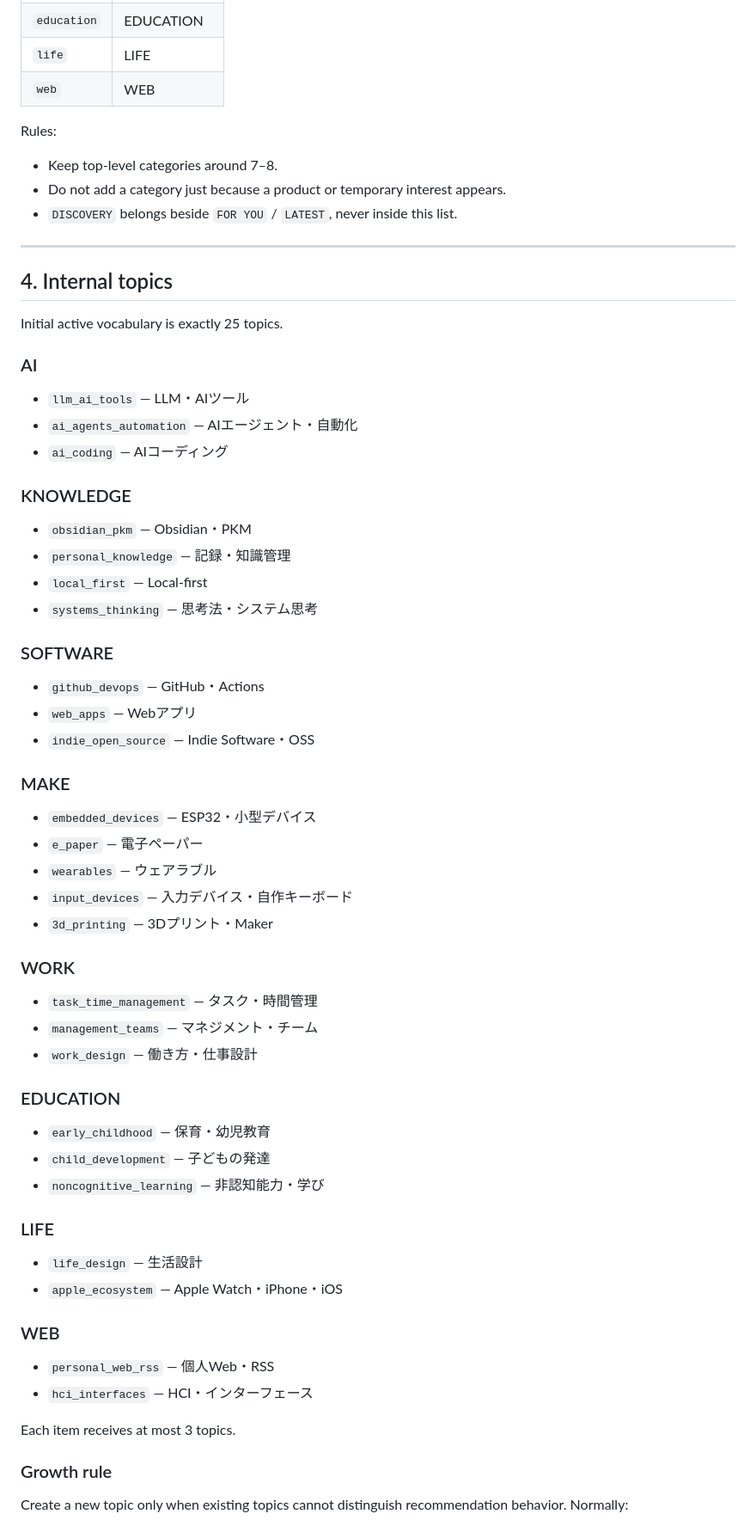
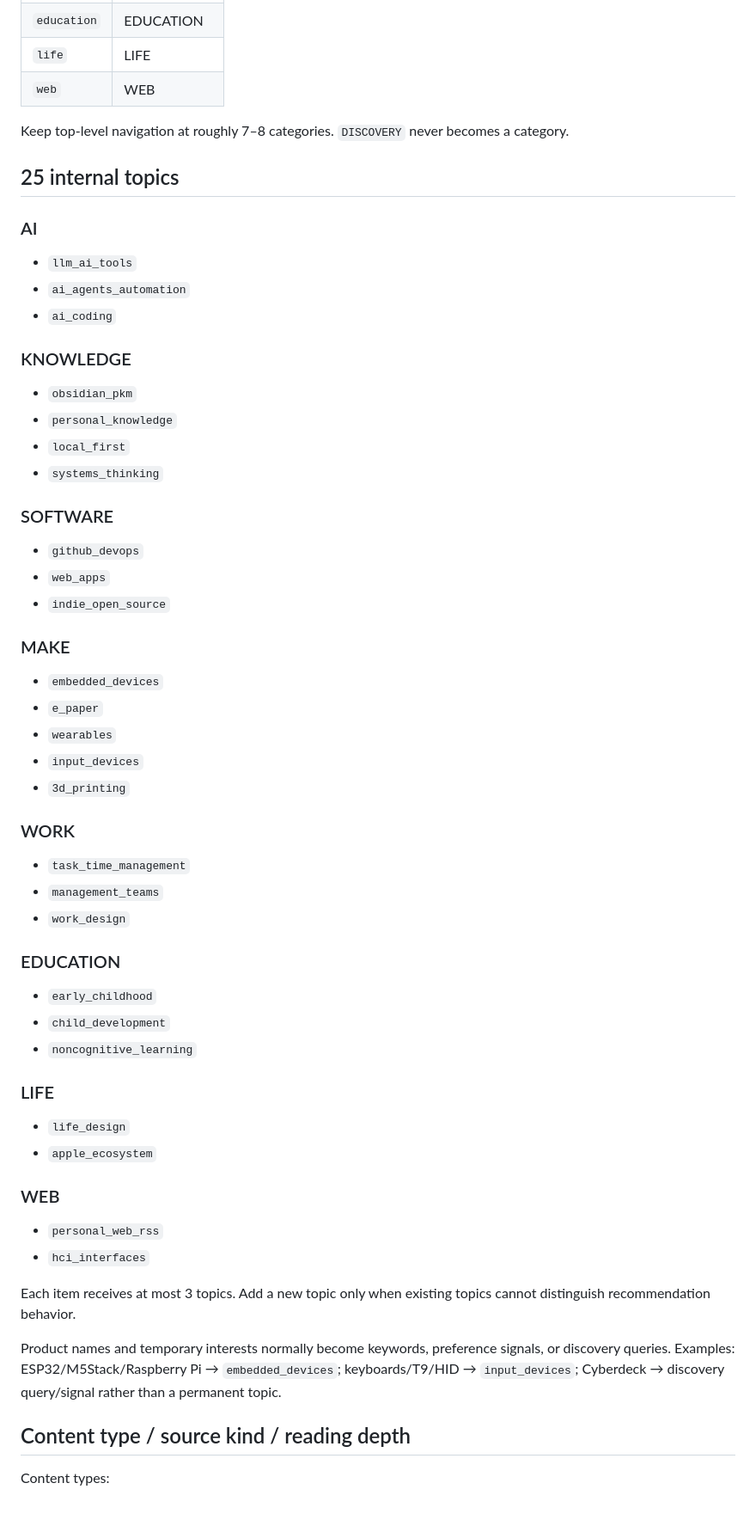
Before and after one commit to plzsayyes3/My_Internet_place, a Markdown page: GENRE-DESIGN-V3.md, the part around one of its changes. Shown at 86% size. Rendered like a GitHub page.

Commit message:
Mark genre taxonomy v3 base as implemented

```diff
--- a/GENRE-DESIGN-V3.md
+++ b/GENRE-DESIGN-V3.md
@@ -115,70 +73,56 @@ Only these eight categories are permanent main navigation:
 | `life` | LIFE |
 | `web` | WEB |
 
-Rules:
+Keep top-level navigation at roughly 7–8 categories. `DISCOVERY` never becomes a category.
 
-- Keep top-level categories around 7–8.
-- Do not add a category just because a product or temporary interest appears.
-- `DISCOVERY` belongs beside `FOR YOU` / `LATEST`, never inside this list.
-
----
-
-## 4. Internal topics
-
-Initial active vocabulary is exactly 25 topics.
+## 25 internal topics
 
 ### AI
-
-- `llm_ai_tools` — LLM・AIツール
-- `ai_agents_automation` — AIエージェント・自動化
-- `ai_coding` — AIコーディング
+- `llm_ai_tools`
+- `ai_agents_automation`
+- `ai_coding`
 
 ### KNOWLEDGE
-
-- `obsidian_pkm` — Obsidian・PKM
-- `personal_knowledge` — 記録・知識管理
-- `local_first` — Local-first
-- `systems_thinking` — 思考法・システム思考
+- `obsidian_pkm`
+- `personal_knowledge`
+- `local_first`
+- `systems_thinking`
 
 ### SOFTWARE
-
-- `github_devops` — GitHub・Actions
-- `web_apps` — Webアプリ
-- `indie_open_source` — Indie Software・OSS
+- `github_devops`
+- `web_apps`
+- `indie_open_source`
 
 ### MAKE
-
-- `embedded_devices` — ESP32・小型デバイス
-- `e_paper` — 電子ペーパー
-- `wearables` — ウェアラブル
-- `input_devices` — 入力デバイス・自作キーボード
-- `3d_printing` — 3Dプリント・Maker
+- `embedded_devices`
+- `e_paper`
+- `wearables`
+- `input_devices`
+- `3d_printing`
 
 ### WORK
-
-- `task_time_management` — タスク・時間管理
-- `management_teams` — マネジメント・チーム
-- `work_design` — 働き方・仕事設計
+- `task_time_management`
+- `management_teams`
+- `work_design`
 
 ### EDUCATION
-
-- `early_childhood` — 保育・幼児教育
-- `child_development` — 子どもの発達
-- `noncognitive_learning` — 非認知能力・学び
+- `early_childhood`
+- `child_development`
+- `noncognitive_learning`
 
 ### LIFE
-
-- `life_design` — 生活設計
-- `apple_ecosystem` — Apple Watch・iPhone・iOS
+- `life_design`
+- `apple_ecosystem`
 
 ### WEB
+- `personal_web_rss`
+- `hci_interfaces`
 
-- `personal_web_rss` — 個人Web・RSS
-- `hci_interfaces` — HCI・インターフェース
+Each item receives at most 3 topics. Add a new topic only when existing topics cannot distinguish recommendation behavior.
 
-Each item receives at most 3 topics.
+Product names and temporary interests normally become keywords, preference signals, or discovery queries. Examples: ESP32/M5Stack/Raspberry Pi → `embedded_devices`; keyboards/T9/HID → `input_devices`; Cyberdeck → discovery query/signal rather than a permanent topic.
 
-### Growth rule
+## Content type / source kind / reading depth
 
-Create a new topic only when existing topics cannot distinguish recommendation behavior. Normally:
+Content types:
 
```
Also changed, not shown: other parts of GENRE-DESIGN-V3.md (+70 -260 lines).
